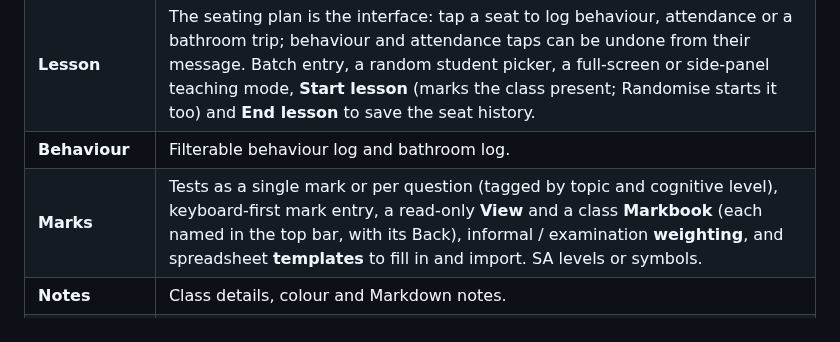
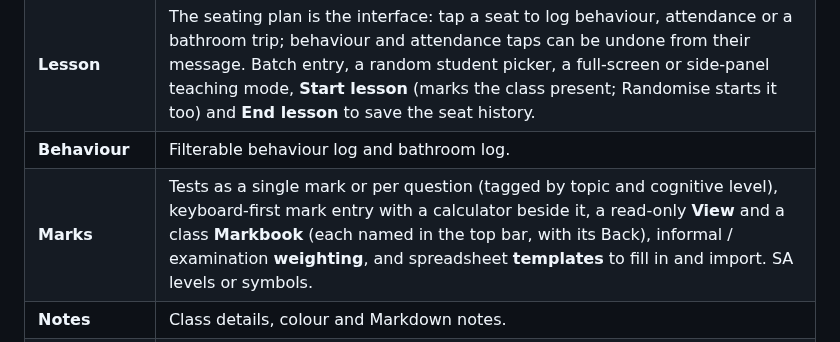
Before and after one commit to J4ckR4bbit/ClassKernel, a Markdown page: README.md, the part around the change. GitHub-like rendering.

```diff
--- a/README.md
+++ b/README.md
@@ -21,7 +21,7 @@ a folder for your data — ideally inside OneDrive or Google Drive, so it's back
 | **Seats** | Named seating plans. Seat students by hand, or **Randomise** with hidden keep-apart, keep-together and sit-at-the-front rules — once per lesson, then a PIN to reseat. Prints on one landscape A4 page headed with the class, room, plan and date, for cover teachers. |
 | **Lesson** | The seating plan is the interface: tap a seat to log behaviour, attendance or a bathroom trip; behaviour and attendance taps can be undone from their message. Batch entry, a random student picker, a full-screen or side-panel teaching mode, **Start lesson** (marks the class present; Randomise starts it too) and **End lesson** to save the seat history. |
 | **Behaviour** | Filterable behaviour log and bathroom log. |
-| **Marks** | Tests as a single mark or per question (tagged by topic and cognitive level), keyboard-first mark entry, a read-only **View** and a class **Markbook** (each named in the top bar, with its Back), informal / examination **weighting**, and spreadsheet **templates** to fill in and import. SA levels or symbols. |
+| **Marks** | Tests as a single mark or per question (tagged by topic and cognitive level), keyboard-first mark entry with a calculator beside it, a read-only **View** and a class **Markbook** (each named in the top bar, with its Back), informal / examination **weighting**, and spreadsheet **templates** to fill in and import. SA levels or symbols. |
 | **Notes** | Class details, colour and Markdown notes. |
 | **Settings** | **General** (privacy mode, display size, Light / Dark / Match Windows colours, time zone, the parent-report header, classes and students from a spreadsheet, the data folder and backups), **Behaviour** (your behaviour buttons), **Teaching mode**, **Assessments** (topic bank by grade — grades can share one list — cognitive levels, weighting), **Tools** and **.xlsx Export**. For the class chosen in the top bar: **Students** (with Adam numbers), the **room-layout designer** and **seating rules**. |
 
```
Also changed, not shown: docs/README.md (+1 -1 lines), docs/user-guide/07-marks.md (+20 -0 lines), docs/images/marking-calculator.png (added), docs/images/marking-grid.png, docs/images/quick-marking.png, 9 other files.
